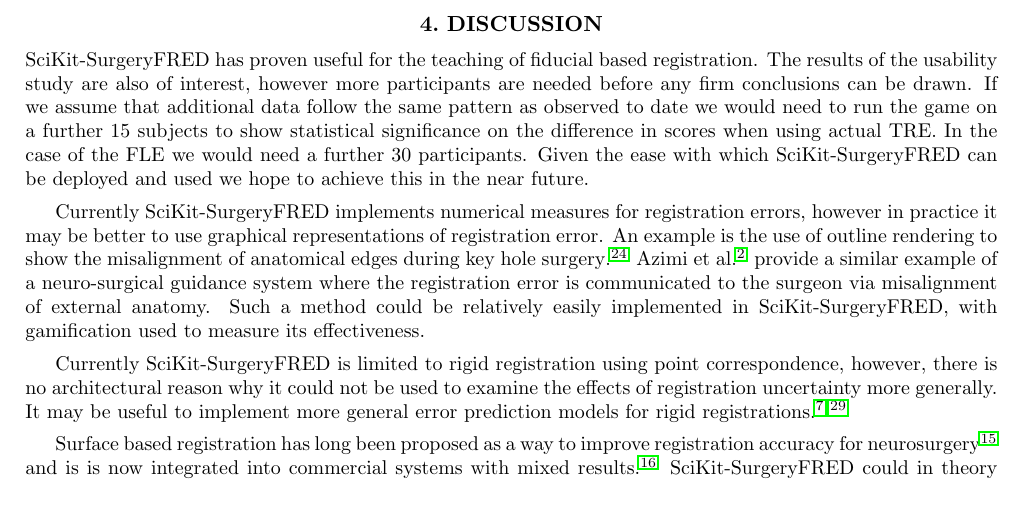
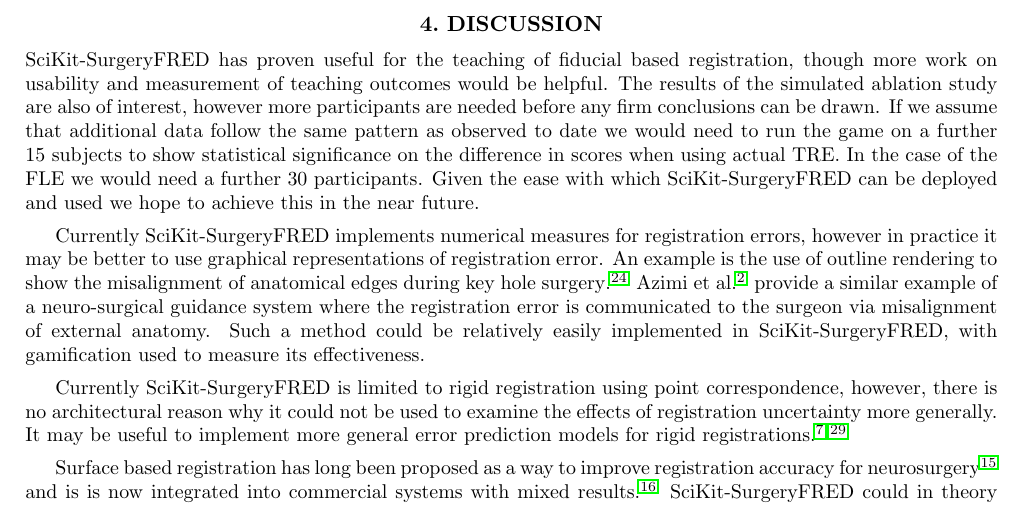
Before and after one commit to SciKit-Surgery/scikit-surgeryfred-paper, a LaTeX paper (surgeryfred-paper.tex, which reads discussion.tex): part of page 10 of 12, cut so that both start at the same text. Compiled offline with pdfLaTeX.

Commit message:
Issue #6 added future work and changed study name in discussion

```diff
--- a/discussion.tex
+++ b/discussion.tex
@@ -1,6 +1,7 @@
 \section{Discussion}
-SciKit-SurgeryFRED has proven useful for the teaching of fiducial based registration.
-The results of the usability study
+SciKit-SurgeryFRED has proven useful for the teaching of fiducial based registration,
+though more work on usability and measurement of teaching outcomes would be helpful.
+The results of the simulated ablation study
 are also of interest, however more participants are needed before any firm conclusions
 can be drawn.
 If we assume that additional data follow the same pattern as observed to date we
```
